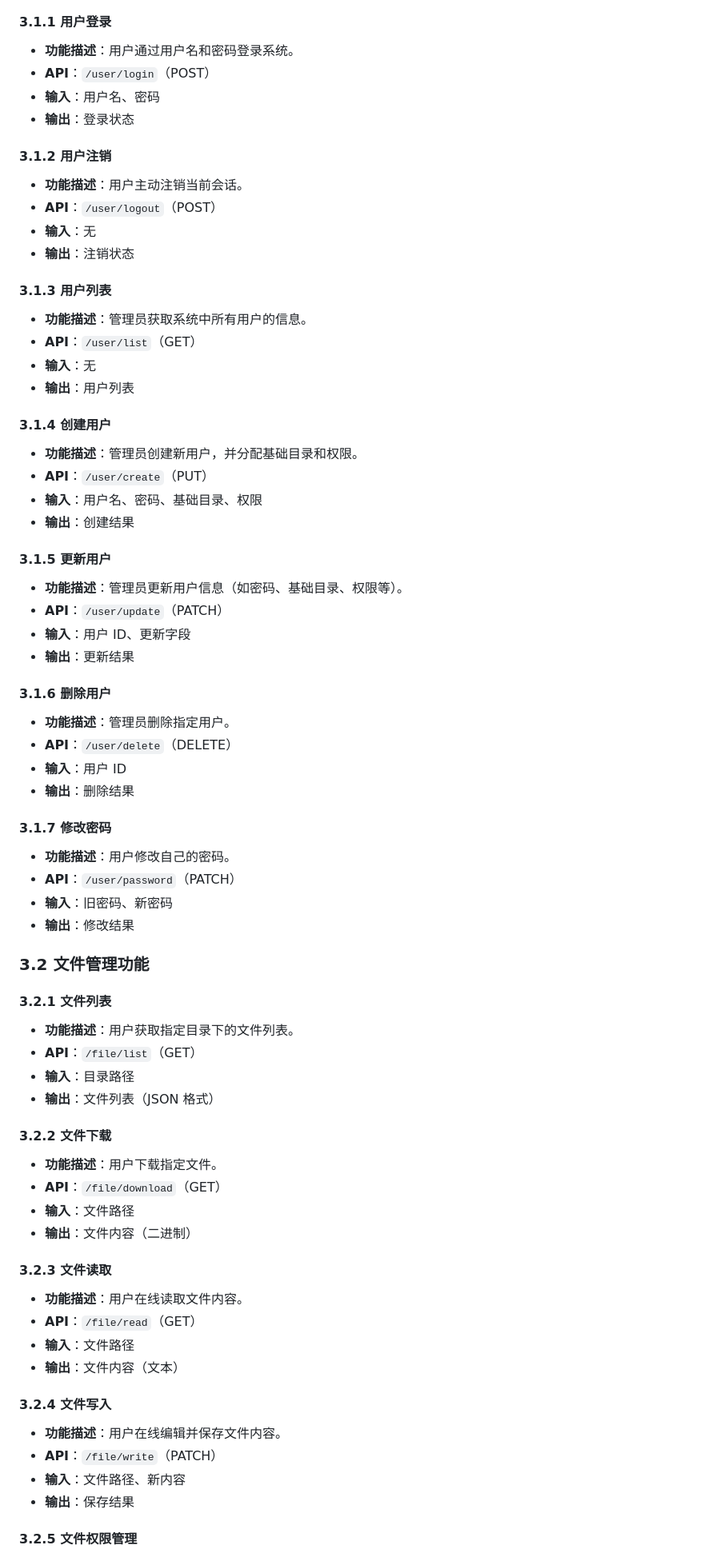
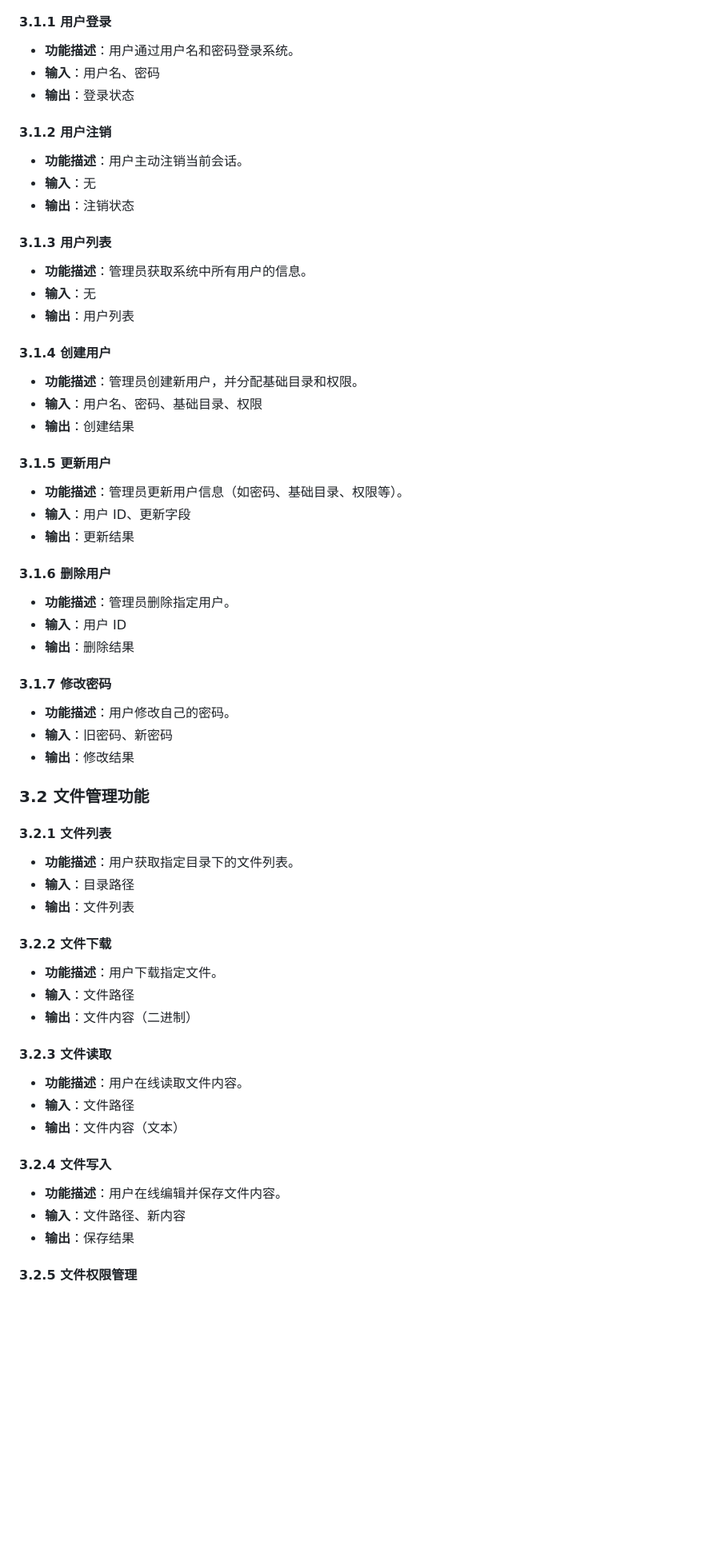
Before and after one commit to hans362/NaiveFileManager, a Markdown page: 软件需求规格说明书.md, the part around the change printed below. Shown: that part at 80% size. Rendered like a GitHub page; blank space fills up the shorter version.

```diff
--- a/软件需求规格说明书.md
+++ b/软件需求规格说明书.md
@@ -42,49 +42,42 @@ NaiveFileManager 在线文件管理系统需求规格说明书
 #### 3.1.1 用户登录
 
 - **功能描述**：用户通过用户名和密码登录系统。
-- **API**：`/user/login`（POST）
 - **输入**：用户名、密码
 - **输出**：登录状态
 
 #### 3.1.2 用户注销
 
 - **功能描述**：用户主动注销当前会话。
-- **API**：`/user/logout`（POST）
 - **输入**：无
 - **输出**：注销状态
 
 #### 3.1.3 用户列表
 
 - **功能描述**：管理员获取系统中所有用户的信息。
-- **API**：`/user/list`（GET）
 - **输入**：无
 - **输出**：用户列表
 
 #### 3.1.4 创建用户
 
 - **功能描述**：管理员创建新用户，并分配基础目录和权限。
-- **API**：`/user/create`（PUT）
 - **输入**：用户名、密码、基础目录、权限
 - **输出**：创建结果
 
 #### 3.1.5 更新用户
 
 - **功能描述**：管理员更新用户信息（如密码、基础目录、权限等）。
-- **API**：`/user/update`（PATCH）
 - **输入**：用户 ID、更新字段
 - **输出**：更新结果
 
 #### 3.1.6 删除用户
 
 - **功能描述**：管理员删除指定用户。
-- **API**：`/user/delete`（DELETE）
 - **输入**：用户 ID
 - **输出**：删除结果
 
 #### 3.1.7 修改密码
 
 - **功能描述**：用户修改自己的密码。
-- **API**：`/user/password`（PATCH）
 - **输入**：旧密码、新密码
 - **输出**：修改结果
 
@@ -93,28 +86,24 @@ NaiveFileManager 在线文件管理系统需求规格说明书
 #### 3.2.1 文件列表
 
 - **功能描述**：用户获取指定目录下的文件列表。
-- **API**：`/file/list`（GET）
 - **输入**：目录路径
-- **输出**：文件列表（JSON 格式）
+- **输出**：文件列表
 
 #### 3.2.2 文件下载
 
 - **功能描述**：用户下载指定文件。
-- **API**：`/file/download`（GET）
 - **输入**：文件路径
 - **输出**：文件内容（二进制）
 
 #### 3.2.3 文件读取
 
 - **功能描述**：用户在线读取文件内容。
-- **API**：`/file/read`（GET）
 - **输入**：文件路径
 - **输出**：文件内容（文本）
 
 #### 3.2.4 文件写入
 
 - **功能描述**：用户在线编辑并保存文件内容。
-- **API**：`/file/write`（PATCH）
 - **输入**：文件路径、新内容
 - **输出**：保存结果
 
```
Also changed, not shown: other parts of 软件需求规格说明书.md (+3 -11 lines), 软件设计说明书.md (+174 -0 lines).
